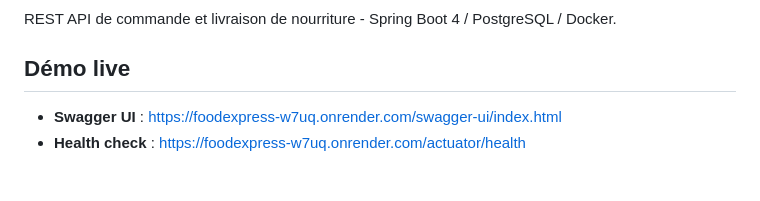
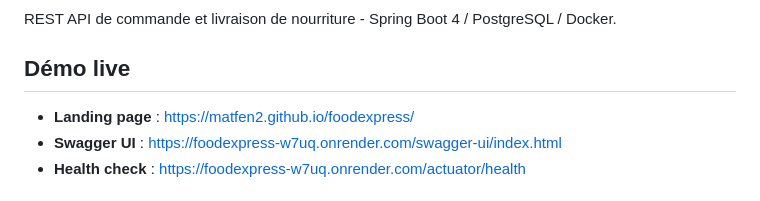
Before and after one commit to Matfen2/foodexpress, a Markdown page: README.md, the part around the change. Rendered like a GitHub page.

Commit message:
docs: add GitHub Pages landing page link

```diff
--- a/README.md
+++ b/README.md
@@ -7,6 +7,7 @@ REST API de commande et livraison de nourriture - Spring Boot 4 / PostgreSQL / D
 
 ## Démo live
 
+- **Landing page** : https://matfen2.github.io/foodexpress/
 - **Swagger UI** : https://foodexpress-w7uq.onrender.com/swagger-ui/index.html
 - **Health check** : https://foodexpress-w7uq.onrender.com/actuator/health
 
```
